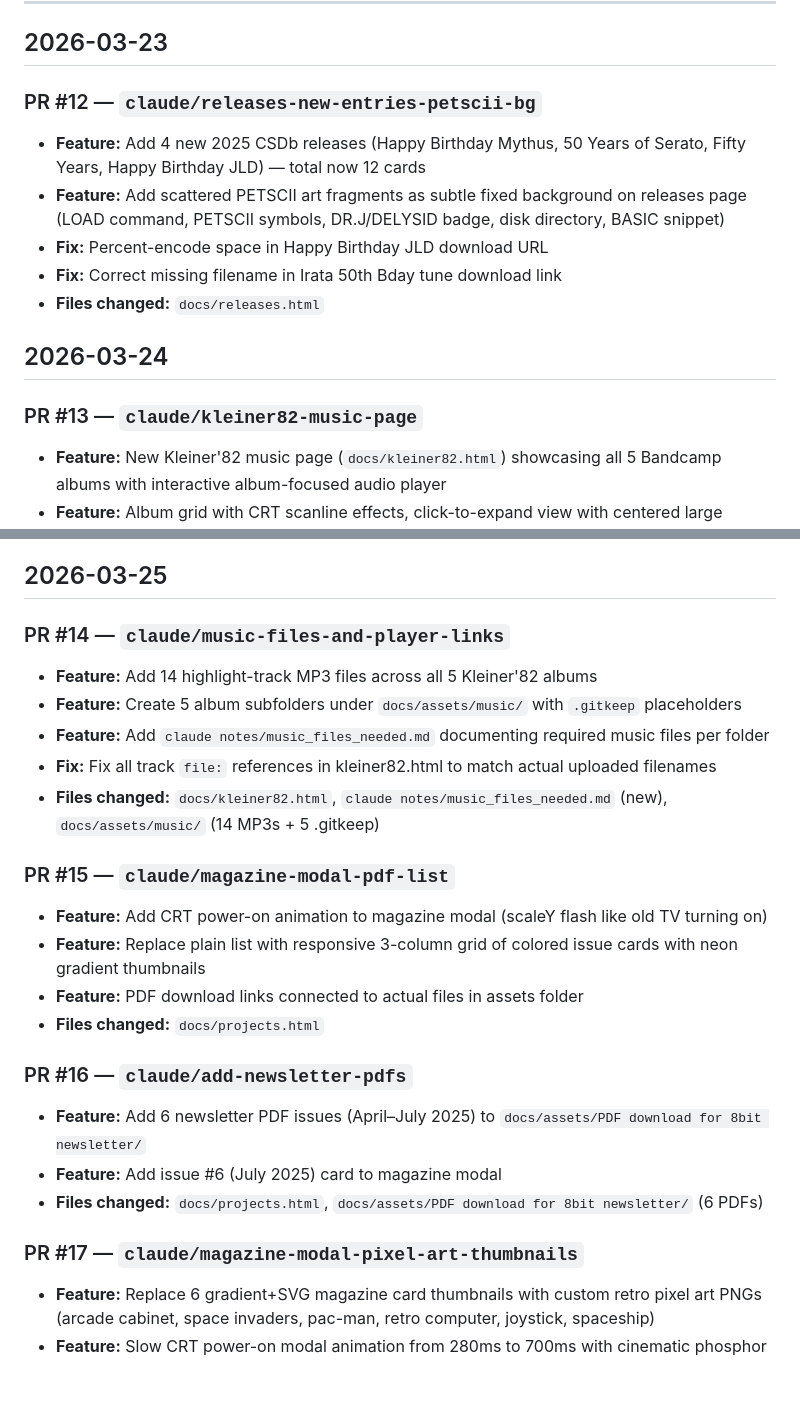
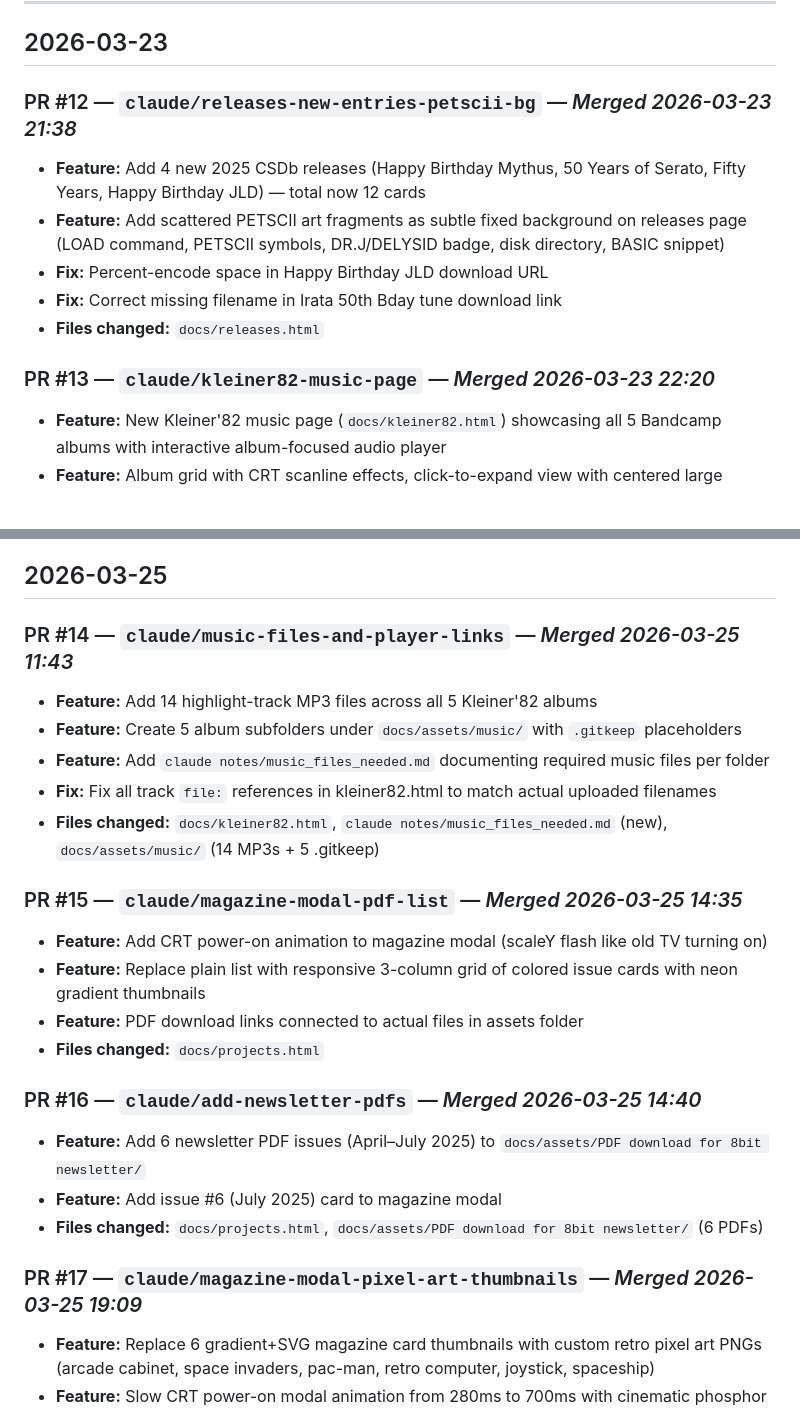
Before and after one commit to turrican128/my_retro_website, a Markdown page: claude notes/pr_changelog.md, 2 parts joined by grey strips. GitHub-like rendering; blank space fills up the shorter version.

Commit message:
docs: add merge dates to all PR changelog entries, fix PR #13 date
Co-Authored-By: Claude Opus 4.6 <noreply@anthropic.com>

```diff
--- a/claude notes/pr_changelog.md
+++ b/claude notes/pr_changelog.md
@@ -6,16 +6,14 @@ Ongoing log of all pull requests merged into this project.
 
 ## 2026-03-23
 
-### PR #12 — `claude/releases-new-entries-petscii-bg`
+### PR #12 — `claude/releases-new-entries-petscii-bg` — *Merged 2026-03-23 21:38*
 - **Feature:** Add 4 new 2025 CSDb releases (Happy Birthday Mythus, 50 Years of Serato, Fifty Years, Happy Birthday JLD) — total now 12 cards
 - **Feature:** Add scattered PETSCII art fragments as subtle fixed background on releases page (LOAD command, PETSCII symbols, DR.J/DELYSID badge, disk directory, BASIC snippet)
 - **Fix:** Percent-encode space in Happy Birthday JLD download URL
 - **Fix:** Correct missing filename in Irata 50th Bday tune download link
 - **Files changed:** `docs/releases.html`
 
-## 2026-03-24
-
-### PR #13 — `claude/kleiner82-music-page`
+### PR #13 — `claude/kleiner82-music-page` — *Merged 2026-03-23 22:20*
 - **Feature:** New Kleiner'82 music page (`docs/kleiner82.html`) showcasing all 5 Bandcamp albums with interactive album-focused audio player
 - **Feature:** Album grid with CRT scanline effects, click-to-expand view with centered large artwork and full track lists
 - **Feature:** Now Playing bar with playback controls, progress bar, and time display
@@ -27,25 +25,25 @@ Ongoing log of all pull requests merged into this project.
 
 ## 2026-03-25
 
-### PR #14 — `claude/music-files-and-player-links`
+### PR #14 — `claude/music-files-and-player-links` — *Merged 2026-03-25 11:43*
 - **Feature:** Add 14 highlight-track MP3 files across all 5 Kleiner'82 albums
 - **Feature:** Create 5 album subfolders under `docs/assets/music/` with `.gitkeep` placeholders
 - **Feature:** Add `claude notes/music_files_needed.md` documenting required music files per folder
 - **Fix:** Fix all track `file:` references in kleiner82.html to match actual uploaded filenames
 - **Files changed:** `docs/kleiner82.html`, `claude notes/music_files_needed.md` (new), `docs/assets/music/` (14 MP3s + 5 .gitkeep)
 
-### PR #15 — `claude/magazine-modal-pdf-list`
+### PR #15 — `claude/magazine-modal-pdf-list` — *Merged 2026-03-25 14:35*
 - **Feature:** Add CRT power-on animation to magazine modal (scaleY flash like old TV turning on)
 - **Feature:** Replace plain list with responsive 3-column grid of colored issue cards with neon gradient thumbnails
 - **Feature:** PDF download links connected to actual files in assets folder
 - **Files changed:** `docs/projects.html`
 
-### PR #16 — `claude/add-newsletter-pdfs`
+### PR #16 — `claude/add-newsletter-pdfs` — *Merged 2026-03-25 14:40*
 - **Feature:** Add 6 newsletter PDF issues (April–July 2025) to `docs/assets/PDF download for 8bit newsletter/`
 - **Feature:** Add issue #6 (July 2025) card to magazine modal
 - **Files changed:** `docs/projects.html`, `docs/assets/PDF download for 8bit newsletter/` (6 PDFs)
 
-### PR #17 — `claude/magazine-modal-pixel-art-thumbnails`
+### PR #17 — `claude/magazine-modal-pixel-art-thumbnails` — *Merged 2026-03-25 19:09*
 - **Feature:** Replace 6 gradient+SVG magazine card thumbnails with custom retro pixel art PNGs (arcade cabinet, space invaders, pac-man, retro computer, joystick, spaceship)
 - **Feature:** Slow CRT power-on modal animation from 280ms to 700ms with cinematic phosphor warmup effect and more keyframe steps
 - **Files changed:** `docs/projects.html`, `docs/assets/images/magazine/issue-1.png` through `issue-6.png` (new)
```
